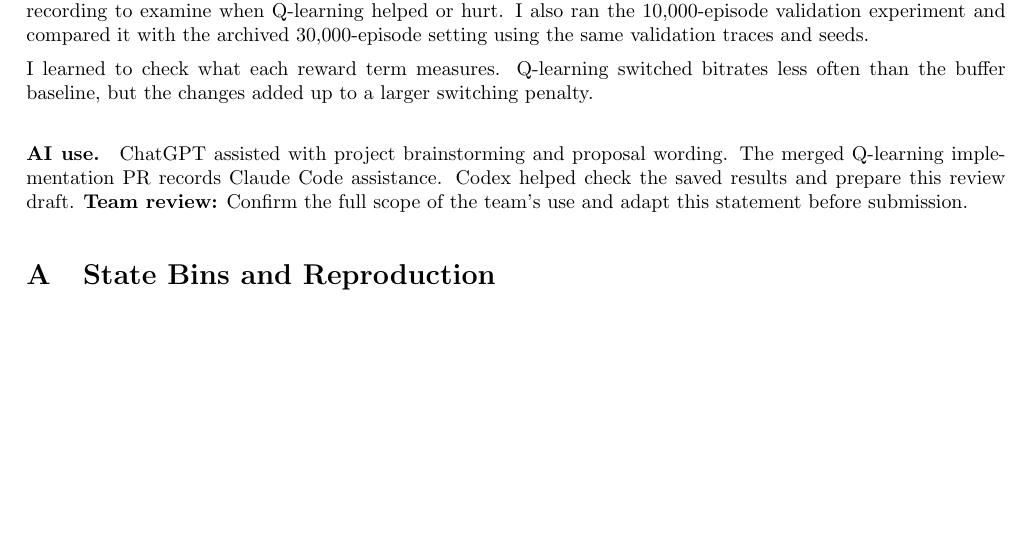
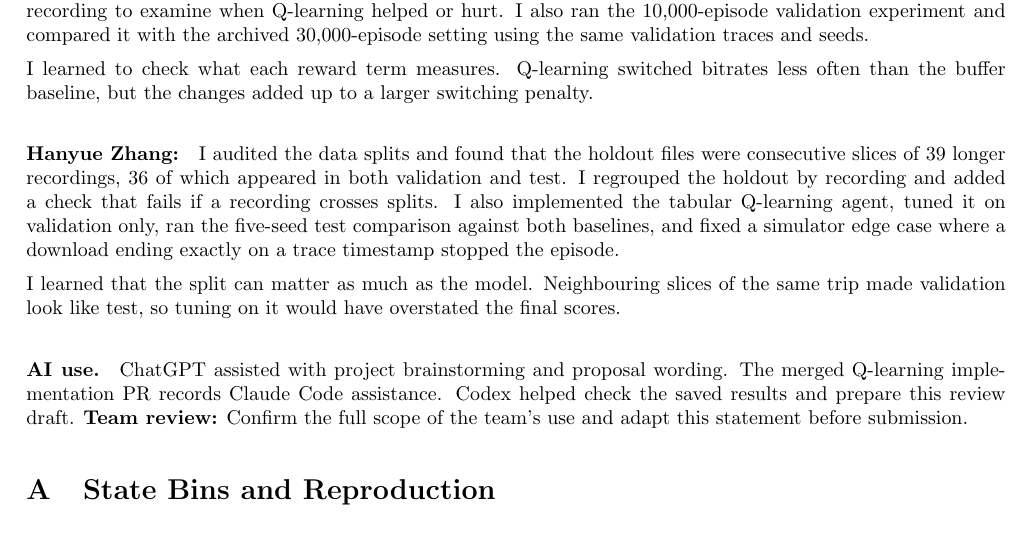
Before and after one commit to Bobby-Zhu/abr-q-learning, a LaTeX document (docs/final_report_redline/main.tex): part of page 5 of 5, cut so that both start at the same text, the shorter picture padded with empty space. Compiled offline with pdfLaTeX.

Commit message:
Add Hanyue Zhang's contribution to the team report
Co-Authored-By: Claude Opus 5.5 <noreply@anthropic.com>
Claude-Session: https://claude.ai/code/session_011SrhLp8jSZjHhZTWgPwrPK

```diff
--- a/docs/final_report_redline/main.tex
+++ b/docs/final_report_redline/main.tex
@@ -323,6 +323,19 @@ I learned to check what each reward term measures. Q-learning switched
 bitrates less often than the buffer baseline, but the changes added up to a
 larger switching penalty.
 
+\paragraph{Hanyue Zhang:}
+I audited the data splits and found that the holdout files were consecutive
+slices of 39 longer recordings, 36 of which appeared in both validation and
+test. I regrouped the holdout by recording and added a check that fails if a
+recording crosses splits. I also implemented the tabular Q-learning agent,
+tuned it on validation only, ran the five-seed test comparison against both
+baselines, and fixed a simulator edge case where a download ending exactly on
+a trace timestamp stopped the episode.
+
+I learned that the split can matter as much as the model. Neighbouring slices
+of the same trip made validation look like test, so tuning on it would have
+overstated the final scores.
+
 \paragraph{AI use.}
 ChatGPT assisted with project brainstorming and proposal wording. The
 merged Q-learning implementation PR records Claude Code assistance. Codex
```
